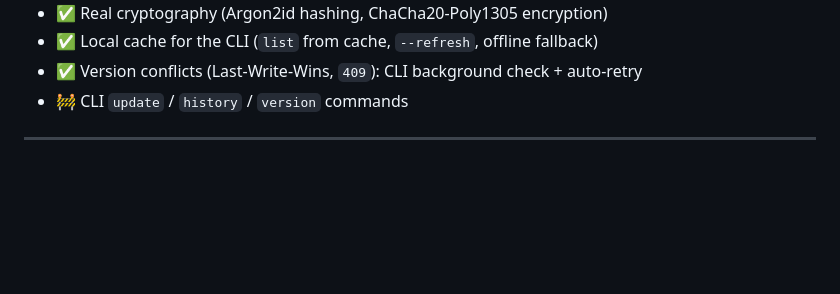
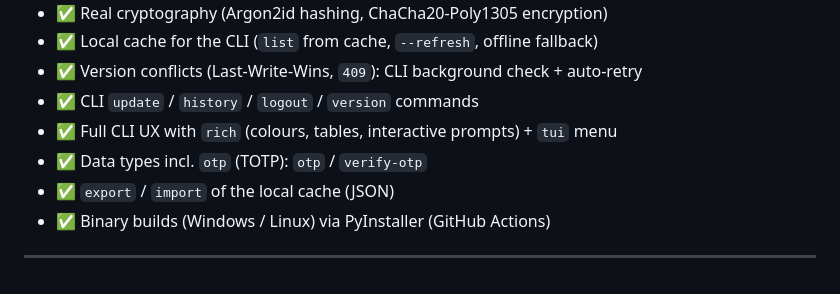
Before and after one commit to Unl1te/GophKeeper, a Markdown page: README.md, the part around one of its changes. GitHub-like rendering; blank space fills up the shorter version.

```diff
--- a/README.md
+++ b/README.md
@@ -267,6 +311,10 @@ More detail in [ARCHITECTURE.md](ARCHITECTURE.md).
 - ✅ Real cryptography (Argon2id hashing, ChaCha20-Poly1305 encryption)
 - ✅ Local cache for the CLI (`list` from cache, `--refresh`, offline fallback)
 - ✅ Version conflicts (Last-Write-Wins, `409`): CLI background check + auto-retry
-- 🚧 CLI `update` / `history` / `version` commands
+- ✅ CLI `update` / `history` / `logout` / `version` commands
+- ✅ Full CLI UX with `rich` (colours, tables, interactive prompts) + `tui` menu
+- ✅ Data types incl. `otp` (TOTP): `otp` / `verify-otp`
+- ✅ `export` / `import` of the local cache (JSON)
+- ✅ Binary builds (Windows / Linux) via PyInstaller (GitHub Actions)
 
 ---
```
Also changed, not shown: other parts of README.md (+46 -2 lines).
